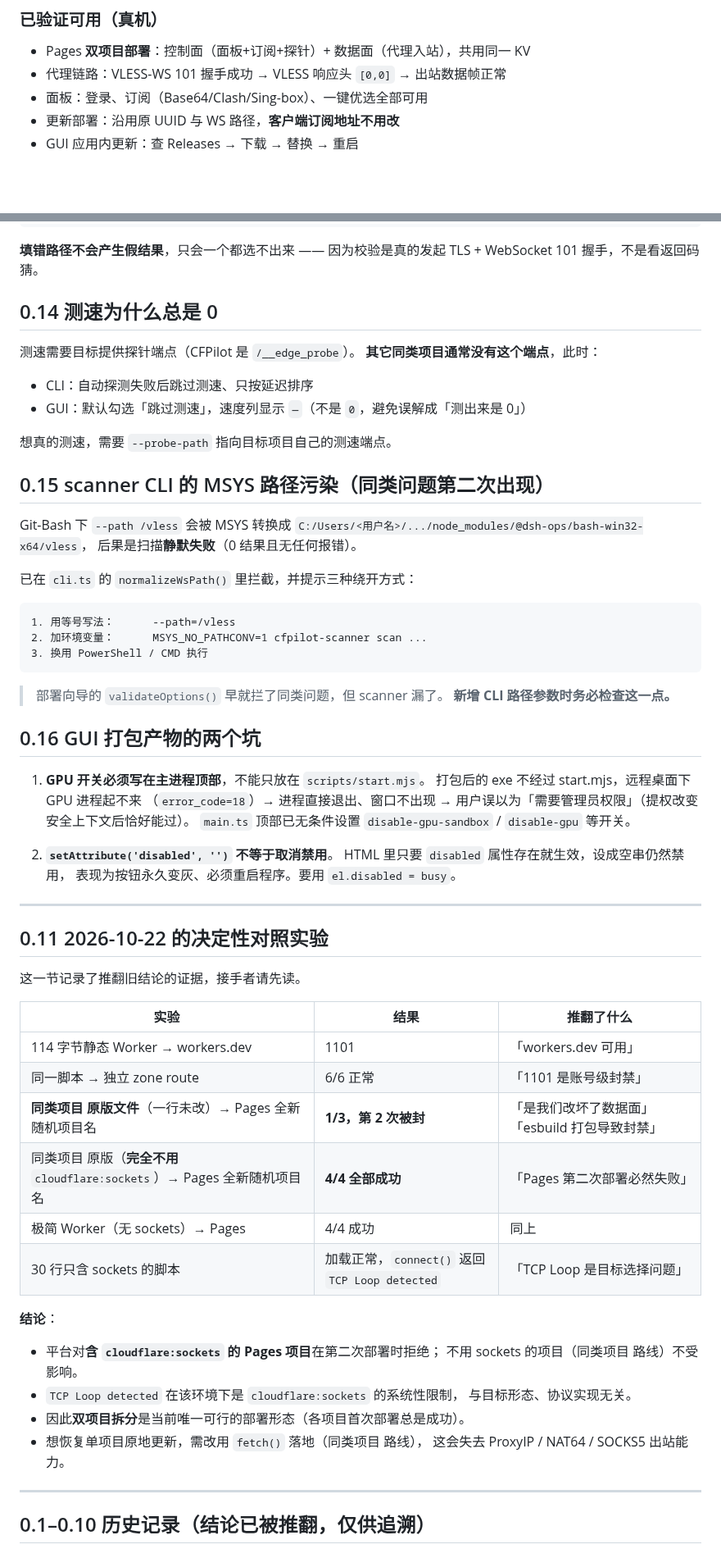
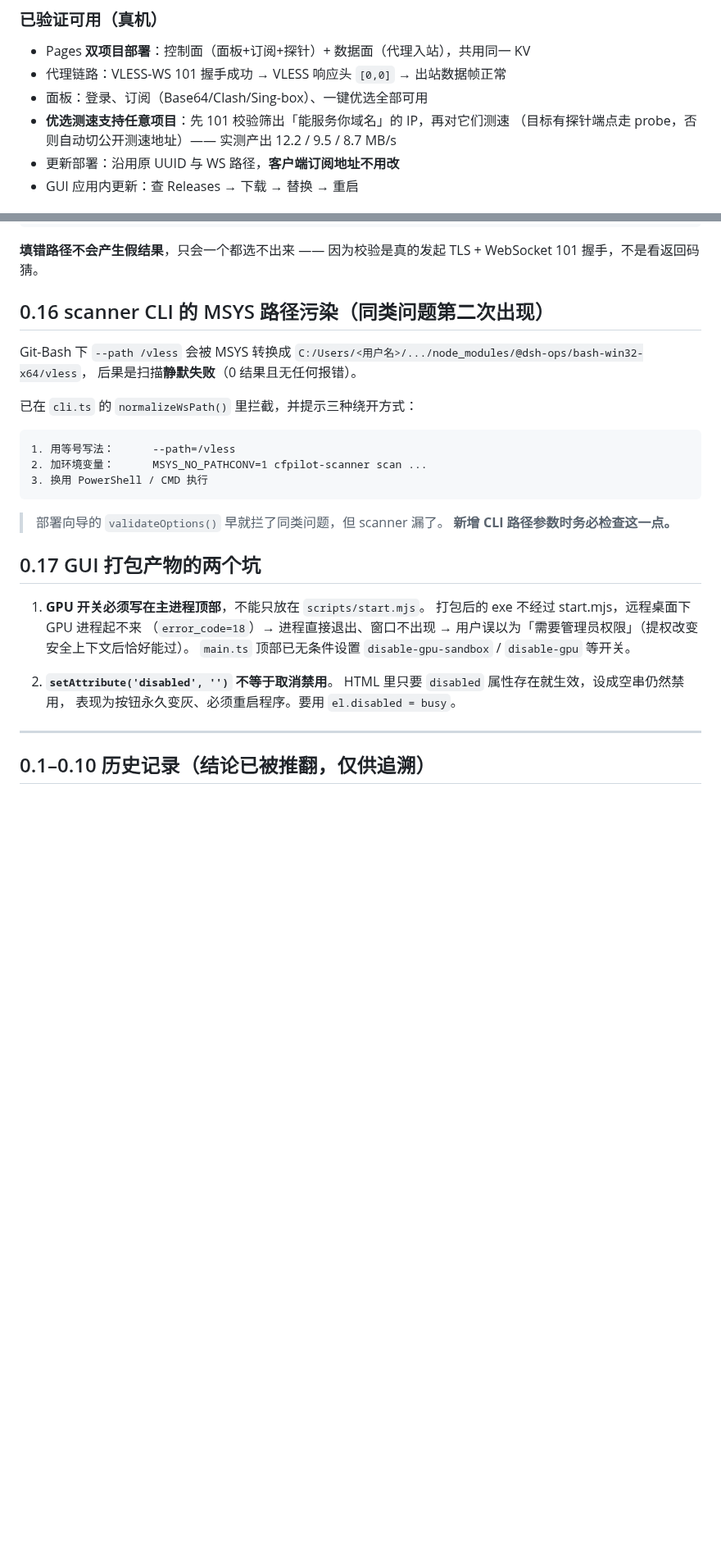
Before and after one commit to xmwengxing/CFPilot, a Markdown page: HANDOVER.md, 2 parts joined by grey strips. Shown at 82% size. Drawn GitHub-style; blank space fills up the shorter version.

```diff
--- a/HANDOVER.md
+++ b/HANDOVER.md
@@ -21,6 +21,8 @@
 - Pages **双项目部署**：控制面（面板+订阅+探针）+ 数据面（代理入站），共用同一 KV
 - 代理链路：VLESS-WS 101 握手成功 → VLESS 响应头 `[0,0]` → 出站数据帧正常
 - 面板：登录、订阅（Base64/Clash/Sing-box）、一键优选全部可用
+- **优选测速支持任意项目**：先 101 校验筛出「能服务你域名」的 IP，再对它们测速
+  （目标有探针端点走 probe，否则自动切公开测速地址）—— 实测产出 12.2 / 9.5 / 8.7 MB/s
 - 更新部署：沿用原 UUID 与 WS 路径，**客户端订阅地址不用改**
 - GUI 应用内更新：查 Releases → 下载 → 替换 → 重启
 
@@ -116,17 +199,7 @@
 **填错路径不会产生假结果**，只会一个都选不出来 —— 因为校验是真的发起
 TLS + WebSocket 101 握手，不是看返回码猜。
 
-## 0.14 测速为什么总是 0
-
-测速需要目标提供探针端点（CFPilot 是 `/__edge_probe`）。
-**其它同类项目通常没有这个端点**，此时：
-
-- CLI：自动探测失败后跳过测速、只按延迟排序
-- GUI：默认勾选「跳过测速」，速度列显示 `—`（不是 `0`，避免误解成「测出来是 0」）
-
-想真的测速，需要 `--probe-path` 指向目标项目自己的测速端点。
-
-## 0.15 scanner CLI 的 MSYS 路径污染（同类问题第二次出现）
+## 0.16 scanner CLI 的 MSYS 路径污染（同类问题第二次出现）
 
 Git-Bash 下 `--path /vless` 会被 MSYS 转换成
 `C:/Users/<用户名>/.../node_modules/@dsh-ops/bash-win32-x64/vless`，
@@ -143,7 +216,7 @@ Git-Bash 下 `--path /vless` 会被 MSYS 转换成
 > 部署向导的 `validateOptions()` 早就拦了同类问题，但 scanner 漏了。
 > **新增 CLI 路径参数时务必检查这一点。**
 
-## 0.16 GUI 打包产物的两个坑
+## 0.17 GUI 打包产物的两个坑
 
 1. **GPU 开关必须写在主进程顶部**，不能只放在 `scripts/start.mjs`。
    打包后的 exe 不经过 start.mjs，远程桌面下 GPU 进程起不来
@@ -154,30 +227,6 @@ Git-Bash 下 `--path /vless` 会被 MSYS 转换成
 2. **`setAttribute('disabled', '')` 不等于取消禁用**。
    HTML 里只要 `disabled` 属性存在就生效，设成空串仍然禁用，
    表现为按钮永久变灰、必须重启程序。要用 `el.disabled = busy`。
-
----
-
-## 0.11 2026-10-22 的决定性对照实验
-
-这一节记录了推翻旧结论的证据，接手者请先读。
-
-| 实验 | 结果 | 推翻了什么 |
-|------|------|-----------|
-| 114 字节静态 Worker → workers.dev | 1101 | 「workers.dev 可用」 |
-| 同一脚本 → 独立 zone route | 6/6 正常 | 「1101 是账号级封禁」 |
-| **同类项目 原版文件**（一行未改）→ Pages 全新随机项目名 | **1/3，第 2 次被封** | 「是我们改坏了数据面」「esbuild 打包导致封禁」 |
-| 同类项目 原版（**完全不用** `cloudflare:sockets`）→ Pages 全新随机项目名 | **4/4 全部成功** | 「Pages 第二次部署必然失败」 |
-| 极简 Worker（无 sockets）→ Pages | 4/4 成功 | 同上 |
-| 30 行只含 sockets 的脚本 | 加载正常，`connect()` 返回 `TCP Loop detected` | 「TCP Loop 是目标选择问题」 |
-
-**结论**：
-- 平台对**含 `cloudflare:sockets` 的 Pages 项目**在第二次部署时拒绝；
-  不用 sockets 的项目（同类项目 路线）不受影响。
-- `TCP Loop detected` 在该环境下是 `cloudflare:sockets` 的系统性限制，
-  与目标形态、协议实现无关。
-- 因此**双项目拆分**是当前唯一可行的部署形态（各项目首次部署总是成功）。
-- 想恢复单项目原地更新，需改用 `fetch()` 落地（同类项目 路线），
-  这会失去 ProxyIP / NAT64 / SOCKS5 出站能力。
 
 ---
 
```
Also changed, not shown: other parts of HANDOVER.md (+86 -1 lines).
